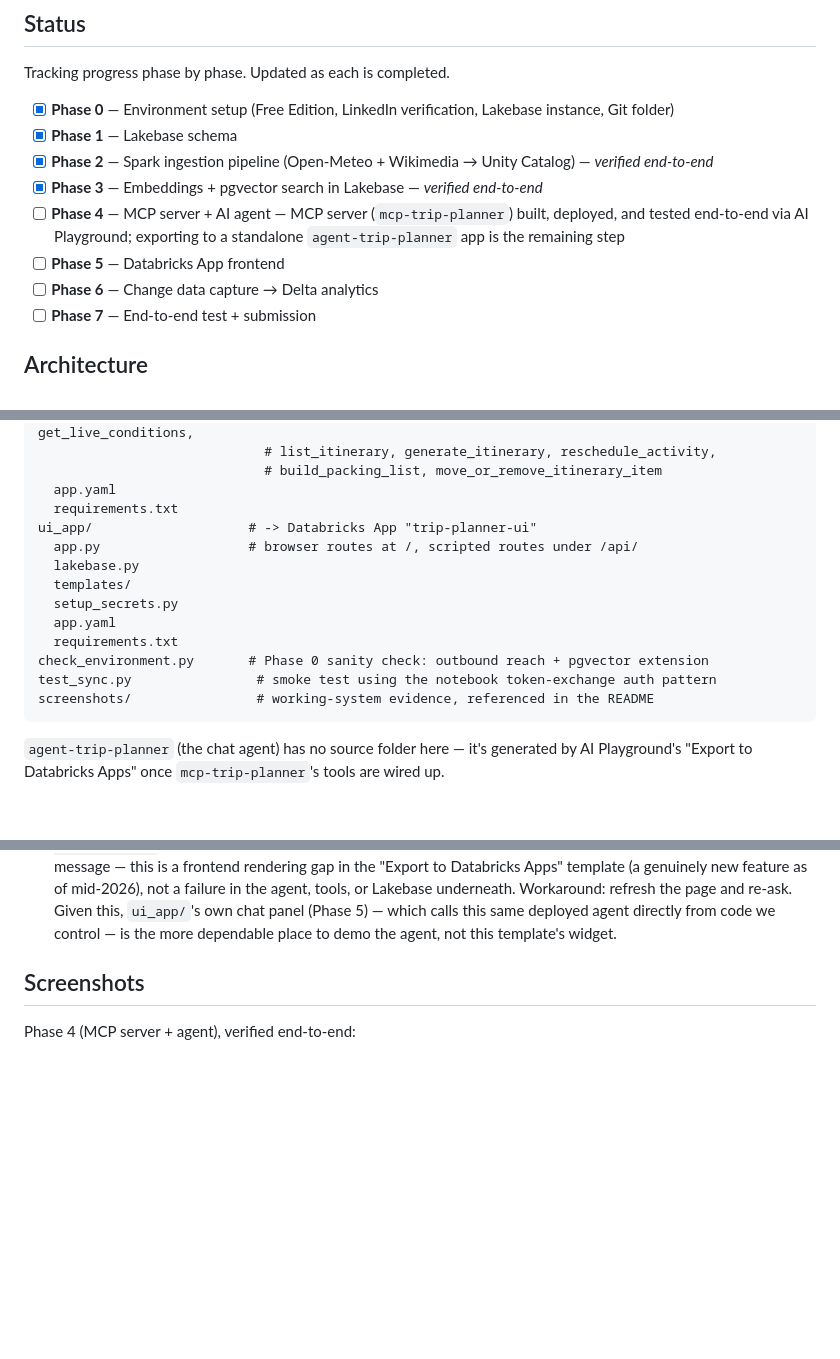
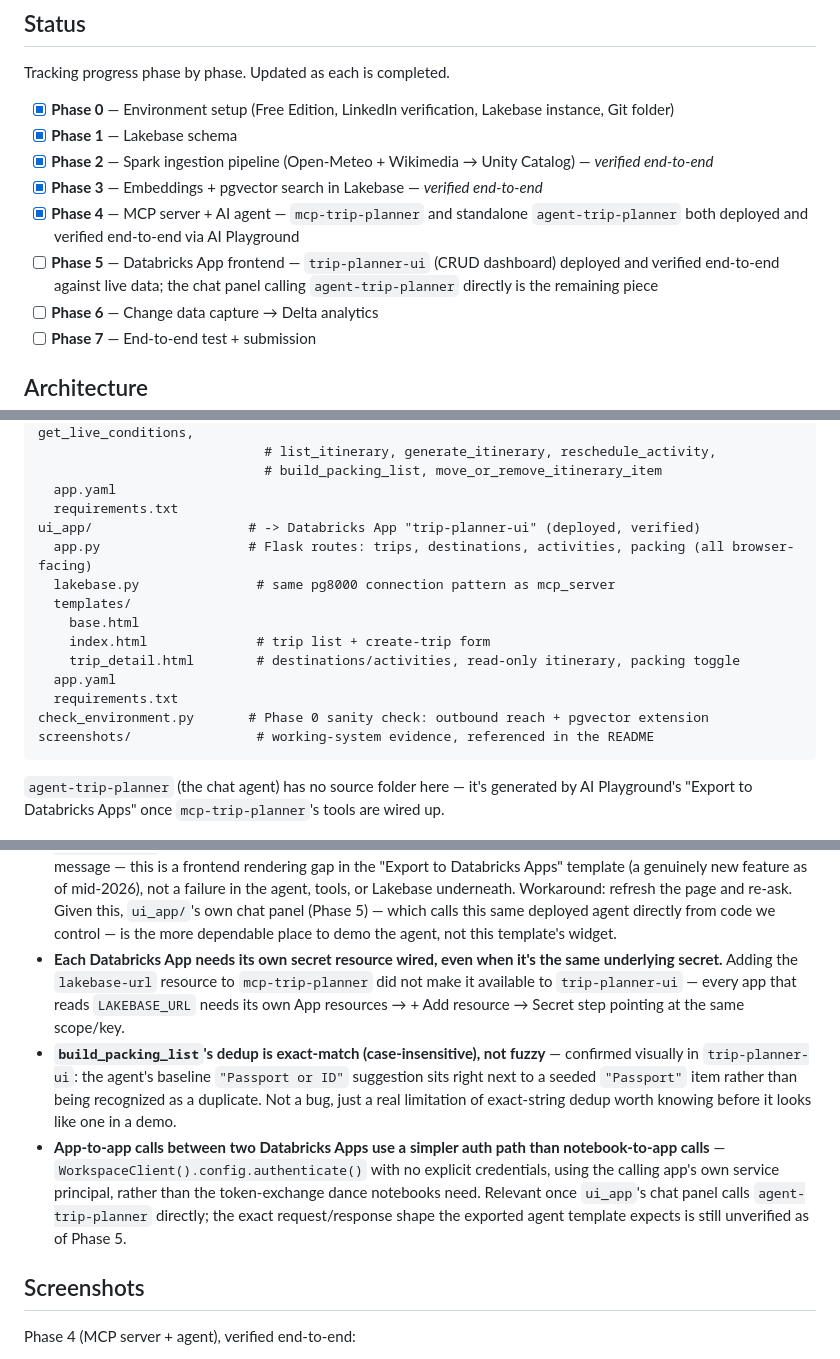
Before and after one commit to rahmanshah/databricks-ai-trip-planner-capstone, a Markdown page: README.md, 3 parts joined by grey strips. GitHub-like rendering; blank space fills up the shorter version.

````diff
--- a/README.md
+++ b/README.md
@@ -12,8 +12,8 @@ Tracking progress phase by phase. Updated as each is completed.
 - [x] **Phase 1** — Lakebase schema
 - [x] **Phase 2** — Spark ingestion pipeline (Open-Meteo + Wikimedia → Unity Catalog) — *verified end-to-end*
 - [x] **Phase 3** — Embeddings + pgvector search in Lakebase — *verified end-to-end*
-- [ ] **Phase 4** — MCP server + AI agent — MCP server (`mcp-trip-planner`) built, deployed, and tested end-to-end via AI Playground; exporting to a standalone `agent-trip-planner` app is the remaining step
-- [ ] **Phase 5** — Databricks App frontend
+- [x] **Phase 4** — MCP server + AI agent — `mcp-trip-planner` and standalone `agent-trip-planner` both deployed and verified end-to-end via AI Playground
+- [ ] **Phase 5** — Databricks App frontend — `trip-planner-ui` (CRUD dashboard) deployed and verified end-to-end against live data; the chat panel calling `agent-trip-planner` directly is the remaining piece
 - [ ] **Phase 6** — Change data capture → Delta analytics
 - [ ] **Phase 7** — End-to-end test + submission
 
@@ -77,15 +77,16 @@ mcp_server/                # -> Databricks App "mcp-trip-planner" (deployed, tes
                              # build_packing_list, move_or_remove_itinerary_item
   app.yaml
   requirements.txt
-ui_app/                    # -> Databricks App "trip-planner-ui"
-  app.py                   # browser routes at /, scripted routes under /api/
-  lakebase.py
+ui_app/                    # -> Databricks App "trip-planner-ui" (deployed, verified)
+  app.py                   # Flask routes: trips, destinations, activities, packing (all browser-facing)
+  lakebase.py               # same pg8000 connection pattern as mcp_server
   templates/
-  setup_secrets.py
+    base.html
+    index.html              # trip list + create-trip form
+    trip_detail.html        # destinations/activities, read-only itinerary, packing toggle
   app.yaml
   requirements.txt
 check_environment.py       # Phase 0 sanity check: outbound reach + pgvector extension
-test_sync.py                # smoke test using the notebook token-exchange auth pattern
 screenshots/                # working-system evidence, referenced in the README
 ```
 
@@ -128,6 +129,9 @@ Learned the hard way across the reference repos — documenting up front so they
 - **Tool names that are too similar cause the LLM to pick the wrong one** — `get_itinerary` (read) and `generate_itinerary` (write, schedules new items) were confused by the model in testing; a request to "generate the itinerary again" called the read-only tool and silently did nothing. Renamed to `list_itinerary` to reduce the name collision, and made both tools' docstrings explicitly cross-reference each other and state up front whether they write to the database.
 - **LLMs will invent a placeholder value (e.g. `"the trip id"`) for a required parameter rather than asking, if it's not actually in context** — same pattern as the malformed-id issue above, but preventable at the source. Every tool parameter that takes an id now has explicit docstring language: "never invent, guess, or use placeholder text — ask the user instead." Worth remembering when testing across separate Playground sessions: a trip id established in one conversation doesn't carry into a new one, so give it explicitly in the first message of any fresh session rather than assuming it's still "known."
 - **The exported `agent-trip-planner` app's auto-generated chat UI can throw a client-side `"Unhandled item type or structure"` error on the second message in a session**, even though the underlying response is a well-formed message — this is a frontend rendering gap in the "Export to Databricks Apps" template (a genuinely new feature as of mid-2026), not a failure in the agent, tools, or Lakebase underneath. Workaround: refresh the page and re-ask. Given this, `ui_app/`'s own chat panel (Phase 5) — which calls this same deployed agent directly from code we control — is the more dependable place to demo the agent, not this template's widget.
+- **Each Databricks App needs its own secret resource wired, even when it's the same underlying secret.** Adding the `lakebase-url` resource to `mcp-trip-planner` did not make it available to `trip-planner-ui` — every app that reads `LAKEBASE_URL` needs its own App resources → + Add resource → Secret step pointing at the same scope/key.
+- **`build_packing_list`'s dedup is exact-match (case-insensitive), not fuzzy** — confirmed visually in `trip-planner-ui`: the agent's baseline `"Passport or ID"` suggestion sits right next to a seeded `"Passport"` item rather than being recognized as a duplicate. Not a bug, just a real limitation of exact-string dedup worth knowing before it looks like one in a demo.
+- **App-to-app calls between two Databricks Apps use a simpler auth path than notebook-to-app calls** — `WorkspaceClient().config.authenticate()` with no explicit credentials, using the calling app's own service principal, rather than the token-exchange dance notebooks need. Relevant once `ui_app`'s chat panel calls `agent-trip-planner` directly; the exact request/response shape the exported agent template expects is still unverified as of Phase 5.
 
 ## Screenshots
 
````
Also changed, not shown: other parts of README.md (+12 -1 lines), screenshots/06-ui-trip-list.png (added), screenshots/07-ui-trip-detail-real-data.png (added), screenshots/08-ui-packing-toggle-working.png (added).
